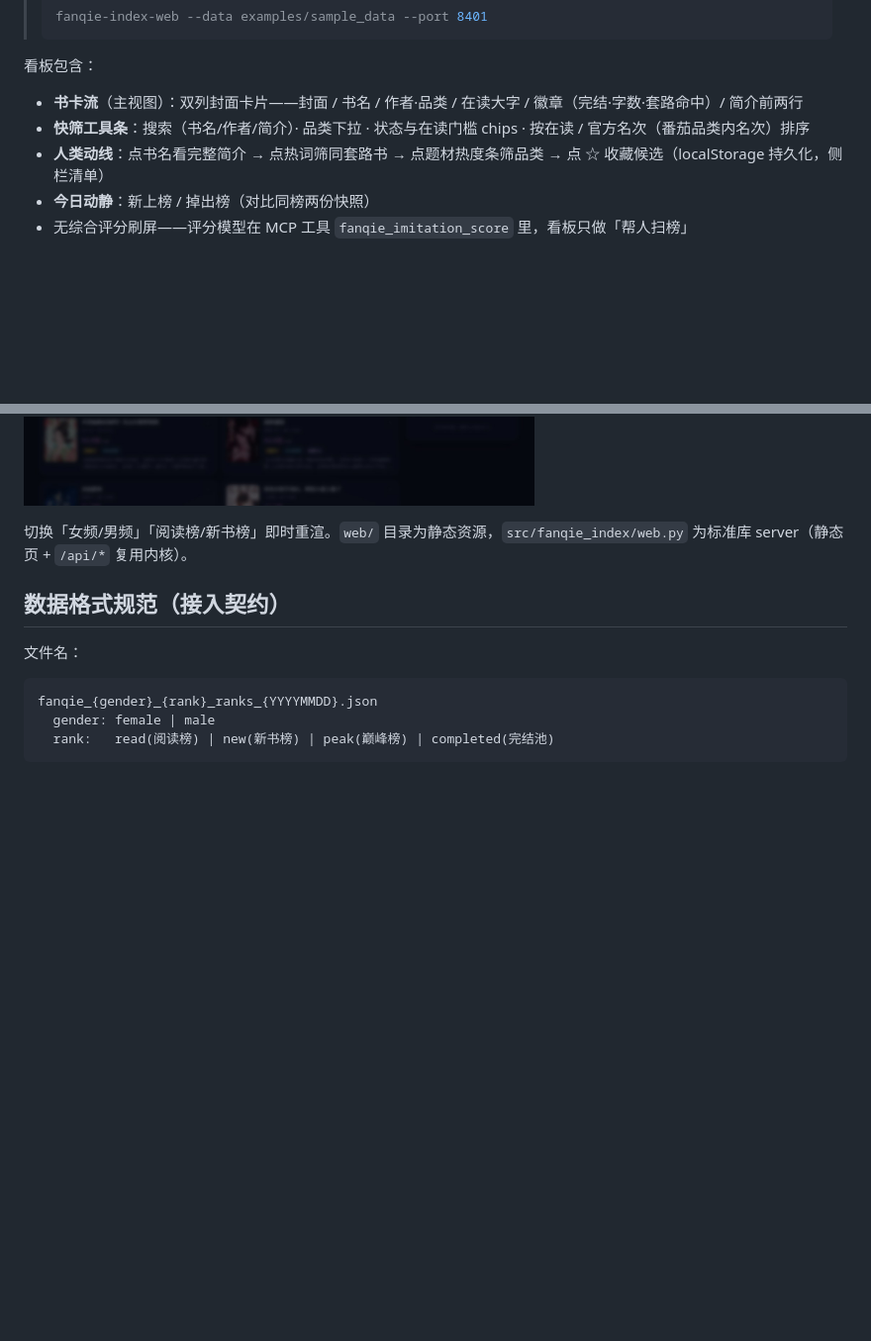
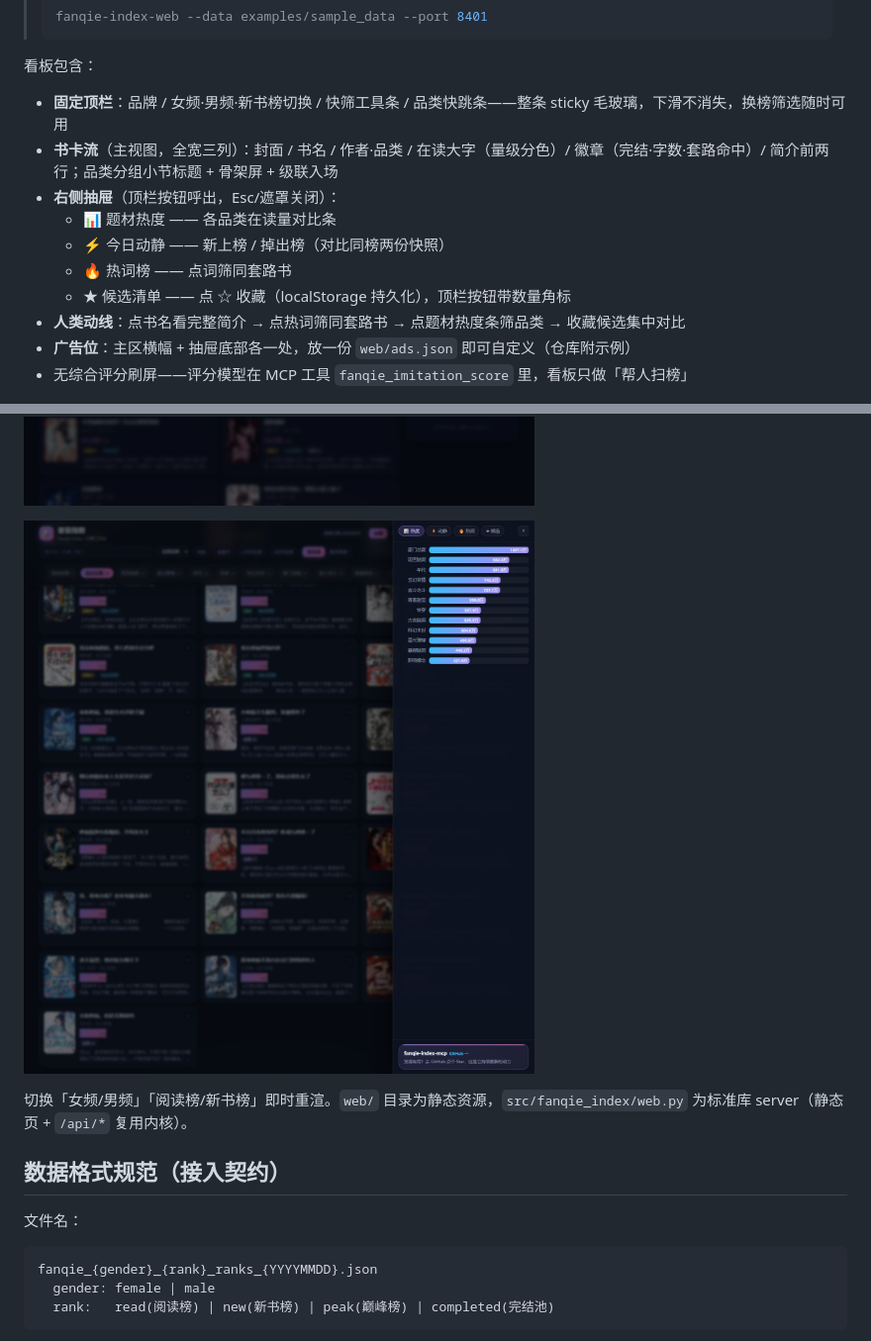
Before and after one commit to WindXRan/fanqie-radar, a Markdown page: README.md, 2 parts joined by grey strips. Shown at 99% size. Rendered like a GitHub page; blank space fills up the shorter version.

Commit message:
docs(readme): dashboard section reflects fixed topbar + drawer layout

```diff
--- a/README.md
+++ b/README.md
@@ -112,13 +112,20 @@ fanqie-index-web --data <你的数据目录> --port 8401
 
 看板包含：
 
-- **书卡流**（主视图）：双列封面卡片——封面 / 书名 / 作者·品类 / 在读大字 / 徽章（完结·字数·套路命中）/ 简介前两行
-- **快筛工具条**：搜索（书名/作者/简介）· 品类下拉 · 状态与在读门槛 chips · 按在读 / 官方名次（番茄品类内名次）排序
-- **人类动线**：点书名看完整简介 → 点热词筛同套路书 → 点题材热度条筛品类 → 点 ☆ 收藏候选（localStorage 持久化，侧栏清单）
-- **今日动静**：新上榜 / 掉出榜（对比同榜两份快照）
+- **固定顶栏**：品牌 / 女频·男频·新书榜切换 / 快筛工具条 / 品类快跳条——整条 sticky 毛玻璃，下滑不消失，换榜筛选随时可用
+- **书卡流**（主视图，全宽三列）：封面 / 书名 / 作者·品类 / 在读大字（量级分色）/ 徽章（完结·字数·套路命中）/ 简介前两行；品类分组小节标题 + 骨架屏 + 级联入场
+- **右侧抽屉**（顶栏按钮呼出，Esc/遮罩关闭）：
+  - 📊 题材热度 —— 各品类在读量对比条
+  - ⚡ 今日动静 —— 新上榜 / 掉出榜（对比同榜两份快照）
+  - 🔥 热词榜 —— 点词筛同套路书
+  - ★ 候选清单 —— 点 ☆ 收藏（localStorage 持久化），顶栏按钮带数量角标
+- **人类动线**：点书名看完整简介 → 点热词筛同套路书 → 点题材热度条筛品类 → 收藏候选集中对比
+- **广告位**：主区横幅 + 抽屉底部各一处，放一份 `web/ads.json` 即可自定义（仓库附示例）
 - 无综合评分刷屏——评分模型在 MCP 工具 `fanqie_imitation_score` 里，看板只做「帮人扫榜」
 
 ![简介弹窗](docs/screenshot-modal.jpg)
+
+![抽屉面板](docs/screenshot-drawer.jpg)
 
 切换「女频/男频」「阅读榜/新书榜」即时重渲。`web/` 目录为静态资源，`src/fanqie_index/web.py` 为标准库 server（静态页 + `/api/*` 复用内核）。
 
```
